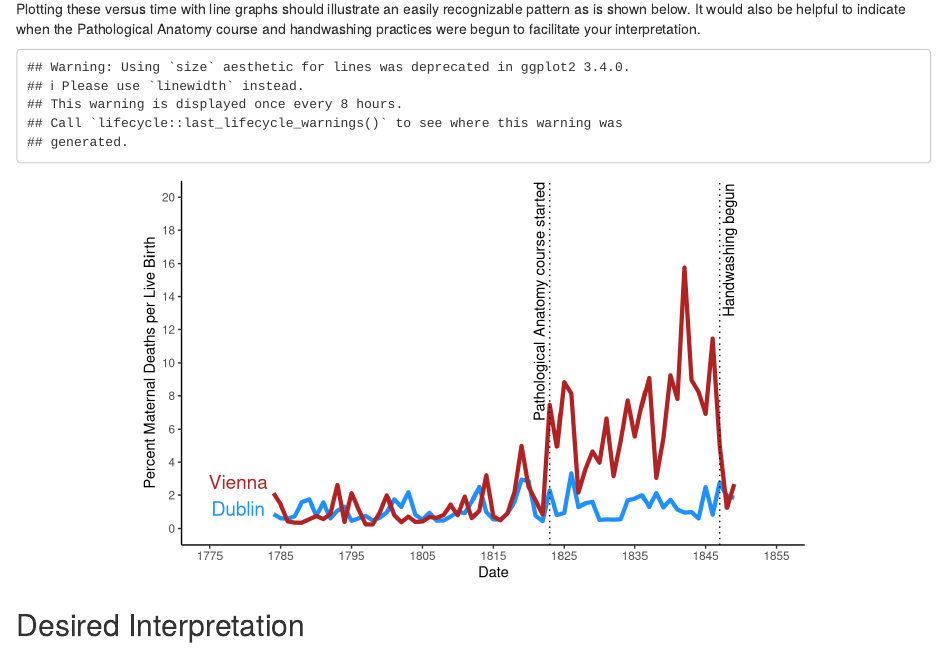
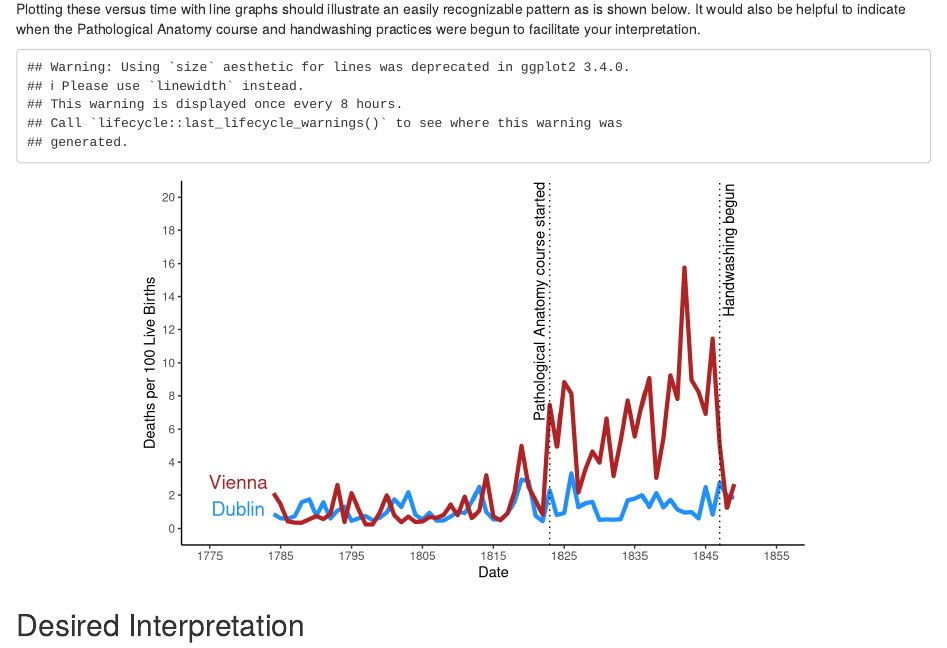
Before and after one commit to WeeBeasties/Semmelweis, an R Markdown document (Homework_Solution.Rmd): the page in a window 1100 px wide, from 340 px down. Rendered offline with R 4.5, knitr and Pandoc, with nearby package versions; both versions are drawn in the output format of the newer one.

Commit message:
Simplified y axis label

```diff
--- a/Homework_Solution.Rmd
+++ b/Homework_Solution.Rmd
@@ -4,10 +4,10 @@ author: ''
 date: ''
 output:
   word_document: default
+  html_document:
+    df_print: paged
   pdf_document:
     latex_engine: xelatex
-  html_document:
-    df_print: paged
 ---
 
 ## Desired analysis
@@ -41,7 +41,7 @@ ggplot(plotData, aes(x=Year, y=Rate, colour=Hospital)) +
 	scale_x_continuous(limits = c(1775, 1855), breaks = seq(1775, 1855, by = 10)) +
 	scale_y_continuous(limits = c(0, 20), breaks = seq(0, 20, by = 2)) +
 	geom_line(size=1.5) +
-	labs(x="Date", y="Percent Maternal Deaths per Live Birth") +
+	labs(x="Date", y="Deaths per 100 Live Births") +
 	theme_classic() +
 	scale_color_manual(values=c("dodgerblue", "firebrick")) +
 	geom_vline(xintercept = 1823, linetype = "dotted") +
```
Also changed, not shown: Homework_Solution.html, Homework_Solution.pdf, 1 other file.
